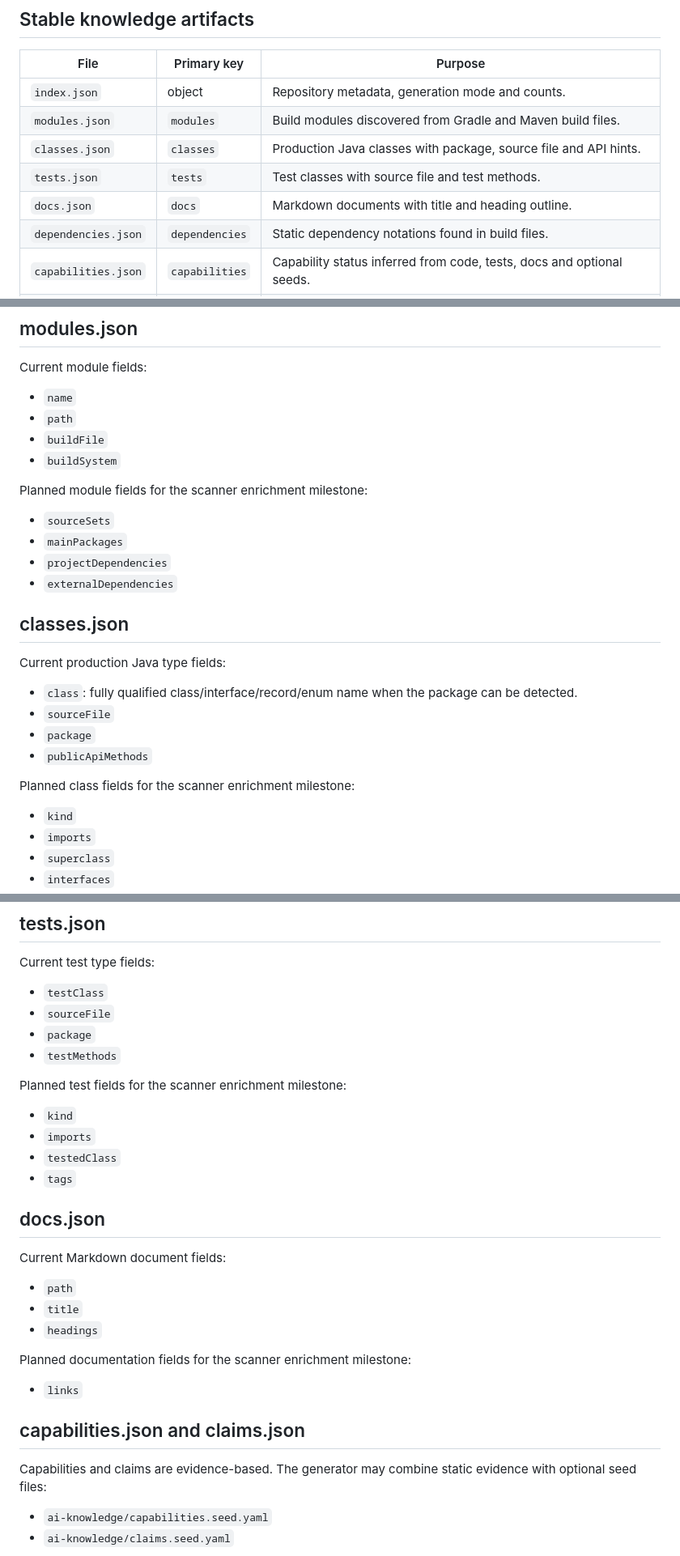
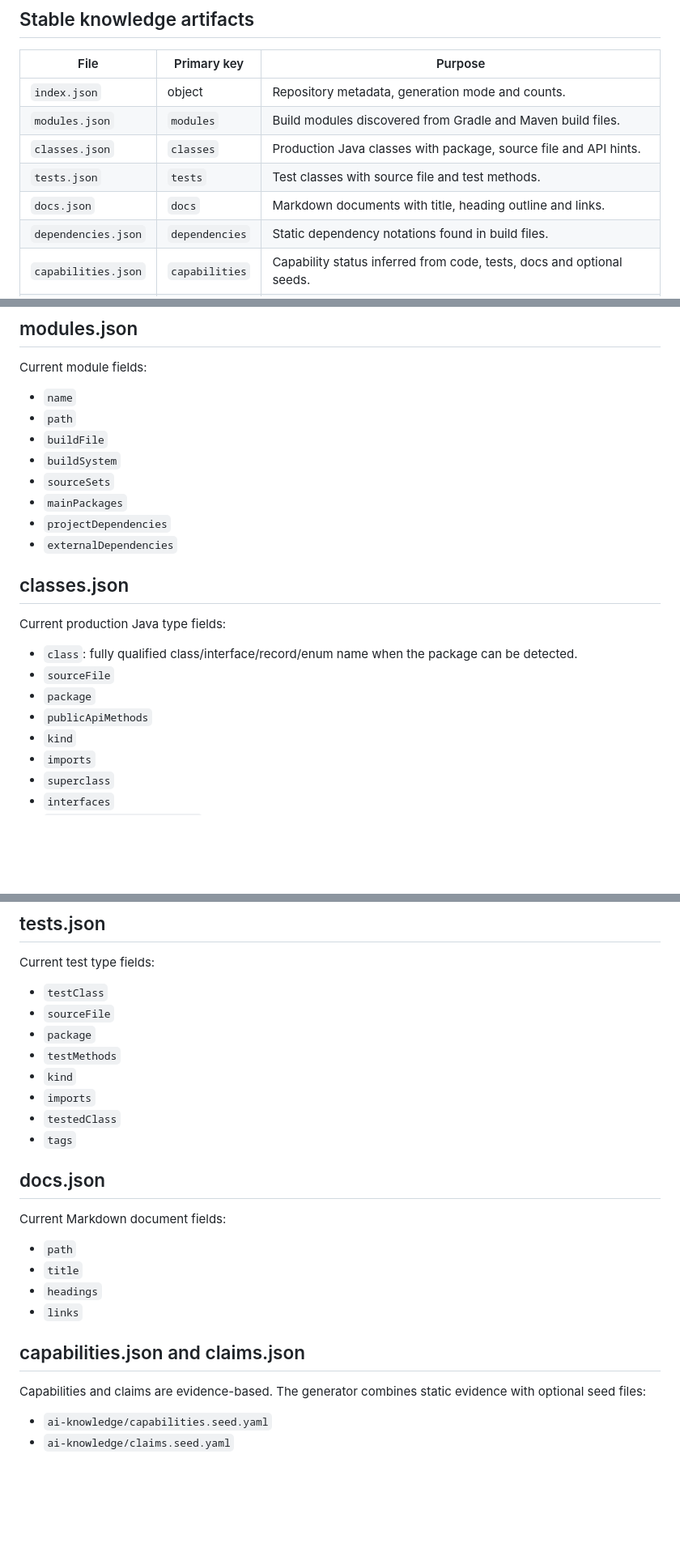
Before and after one commit to carstenartur/ai-knowledge-extractor, a Markdown page: docs/output-schema.md, 3 parts joined by grey strips. Shown at 81% size. Rendered like a GitHub page; blank space fills up the shorter version.

Commit message:
docs: mark enriched scanner fields as current

```diff
--- a/docs/output-schema.md
+++ b/docs/output-schema.md
@@ -10,7 +10,7 @@ The extractor writes deterministic JSON and HTML artifacts below the configured
 | `modules.json` | `modules` | Build modules discovered from Gradle and Maven build files. |
 | `classes.json` | `classes` | Production Java classes with package, source file and API hints. |
 | `tests.json` | `tests` | Test classes with source file and test methods. |
-| `docs.json` | `docs` | Markdown documents with title and heading outline. |
+| `docs.json` | `docs` | Markdown documents with title, heading outline and links. |
 | `dependencies.json` | `dependencies` | Static dependency notations found in build files. |
 | `capabilities.json` | `capabilities` | Capability status inferred from code, tests, docs and optional seeds. |
 | `claims.json` | `claims` | Machine-readable claims linked to capability evidence. |
@@ -34,9 +34,6 @@ Current module fields:
 - `path`
 - `buildFile`
 - `buildSystem`
-
-Planned module fields for the scanner enrichment milestone:
-
 - `sourceSets`
 - `mainPackages`
 - `projectDependencies`
@@ -50,9 +47,6 @@ Current production Java type fields:
 - `sourceFile`
 - `package`
 - `publicApiMethods`
-
-Planned class fields for the scanner enrichment milestone:
-
 - `kind`
 - `imports`
 - `superclass`
@@ -67,9 +61,6 @@ Current test type fields:
 - `sourceFile`
 - `package`
 - `testMethods`
-
-Planned test fields for the scanner enrichment milestone:
-
 - `kind`
 - `imports`
 - `testedClass`
@@ -82,14 +73,11 @@ Current Markdown document fields:
 - `path`
 - `title`
 - `headings`
-
-Planned documentation fields for the scanner enrichment milestone:
-
 - `links`
 
 ## capabilities.json and claims.json
 
-Capabilities and claims are evidence-based. The generator may combine static evidence with optional seed files:
+Capabilities and claims are evidence-based. The generator combines static evidence with optional seed files:
 
 - `ai-knowledge/capabilities.seed.yaml`
 - `ai-knowledge/claims.seed.yaml`
```
